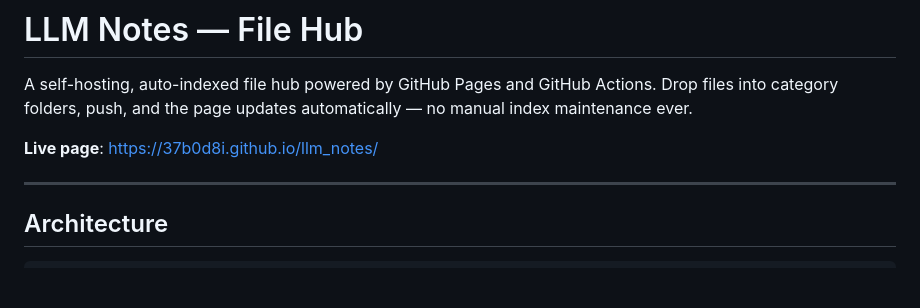
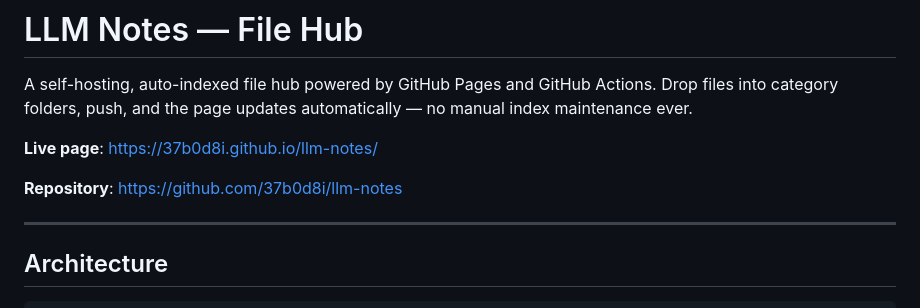
Before and after one commit to 37b0d8i/llm-notes, a Markdown page: README.md, the part around one of its changes. Rendered like a GitHub page; blank space fills up the shorter version.

Commit message:
docs: update repo URLs after rename

```diff
--- a/README.md
+++ b/README.md
@@ -2,7 +2,9 @@
 
 A self-hosting, auto-indexed file hub powered by GitHub Pages and GitHub Actions. Drop files into category folders, push, and the page updates automatically — no manual index maintenance ever.
 
-**Live page**: https://37b0d8i.github.io/llm_notes/
+**Live page**: https://37b0d8i.github.io/llm-notes/
+
+**Repository**: https://github.com/37b0d8i/llm-notes
 
 ---
 
```
Also changed, not shown: other parts of README.md (+1 -1 lines).
